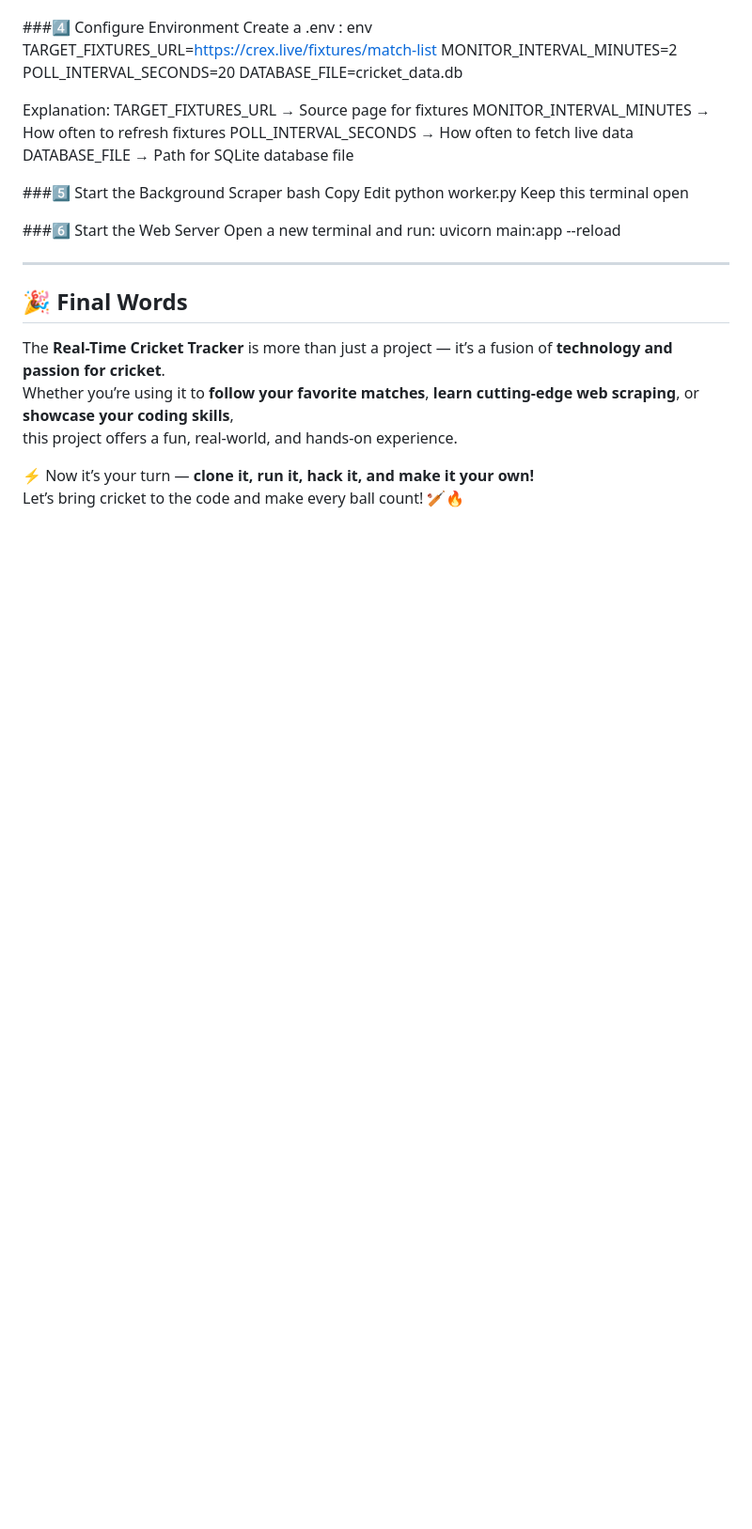
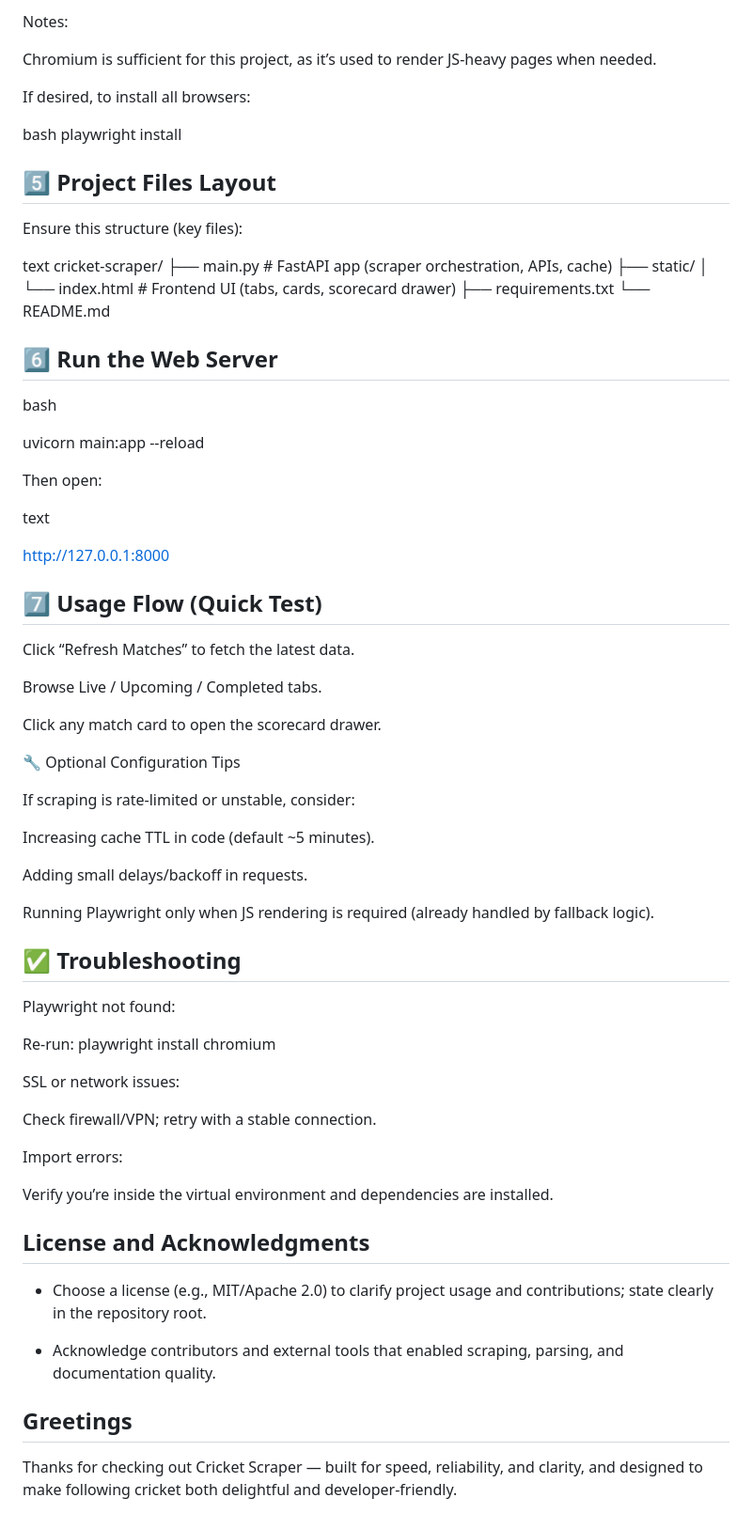
Before and after one commit to mdpabhay/SportsNews, a Markdown page: README.md, the part around one of its changes. Shown at 94% size. Rendered like a GitHub page; blank space fills up the shorter version.

```diff
--- a/README.md
+++ b/README.md
@@ -89,37 +187,76 @@ For all browsers (Chromium, Firefox, WebKit), use:
+Notes:
+
+Chromium is sufficient for this project, as it’s used to render JS-heavy pages when needed.
+
+If desired, to install all browsers:
+
+bash
 playwright install
 
-###4️⃣ Configure Environment
-Create a .env :
-env
-TARGET_FIXTURES_URL=https://crex.live/fixtures/match-list
-MONITOR_INTERVAL_MINUTES=2
-POLL_INTERVAL_SECONDS=20
-DATABASE_FILE=cricket_data.db
 
-Explanation:
-TARGET_FIXTURES_URL → Source page for fixtures
-MONITOR_INTERVAL_MINUTES → How often to refresh fixtures
-POLL_INTERVAL_SECONDS → How often to fetch live data
-DATABASE_FILE → Path for SQLite database file
+## 5️⃣ Project Files Layout
 
-###5️⃣ Start the Background Scraper
+Ensure this structure (key files):
+
+text
+cricket-scraper/
+├── main.py               # FastAPI app (scraper orchestration, APIs, cache)
+├── static/
+│   └── index.html        # Frontend UI (tabs, cards, scorecard drawer)
+├── requirements.txt
+└── README.md
+
+
+## 6️⃣ Run the Web Server
+
 bash
-Copy
-Edit
-python worker.py
-Keep this terminal open
 
-###6️⃣ Start the Web Server
-Open a new terminal and run:
 uvicorn main:app --reload
 
----
+Then open:
 
-## 🎉 Final Words
+text
 
-The **Real-Time Cricket Tracker** is more than just a project — it’s a fusion of **technology and passion for cricket**.
-Whether you’re using it to **follow your favorite matches**, **learn cutting-edge web scraping**, or **showcase your coding skills**,
-this project offers a fun, real-world, and hands-on experience.
+http://127.0.0.1:8000
 
-⚡ Now it’s your turn — **clone it, run it, hack it, and make it your own!**
-Let’s bring cricket to the code and make every ball count! 🏏🔥
+
+## 7️⃣ Usage Flow (Quick Test)
+
+Click “Refresh Matches” to fetch the latest data.
+
+Browse Live / Upcoming / Completed tabs.
+
+Click any match card to open the scorecard drawer.
+
+🔧 Optional Configuration Tips
+
+If scraping is rate-limited or unstable, consider:
+
+Increasing cache TTL in code (default ~5 minutes).
+
+Adding small delays/backoff in requests.
+
+Running Playwright only when JS rendering is required (already handled by fallback logic).
+
+## ✅ Troubleshooting
+Playwright not found:
+
+Re-run: playwright install chromium
+
+SSL or network issues:
+
+Check firewall/VPN; retry with a stable connection.
+
+Import errors:
+
+Verify you’re inside the virtual environment and dependencies are installed.
+
+
+## License and Acknowledgments
+- Choose a license (e.g., MIT/Apache 2.0) to clarify project usage and contributions; state clearly in the repository root.
+
+- Acknowledge contributors and external tools that enabled scraping, parsing, and documentation quality.
+
+
+## Greetings
+Thanks for checking out Cricket Scraper — built for speed, reliability, and clarity, and designed to make following cricket both delightful and developer-friendly.
```
Also changed, not shown: other parts of README.md (+146 -48 lines).
